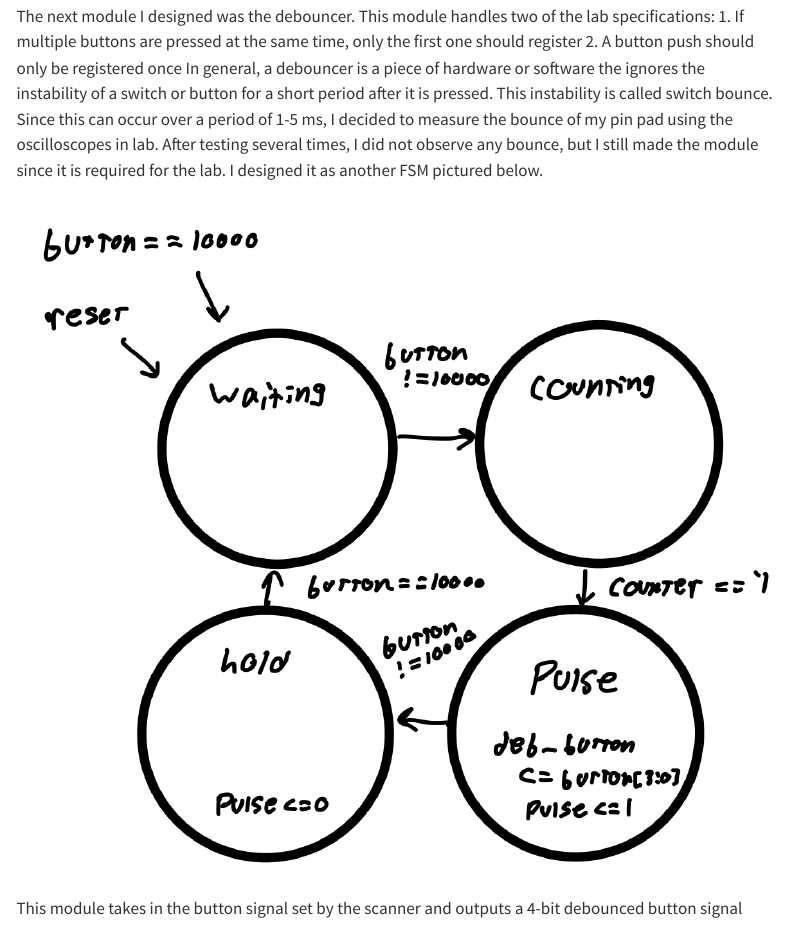
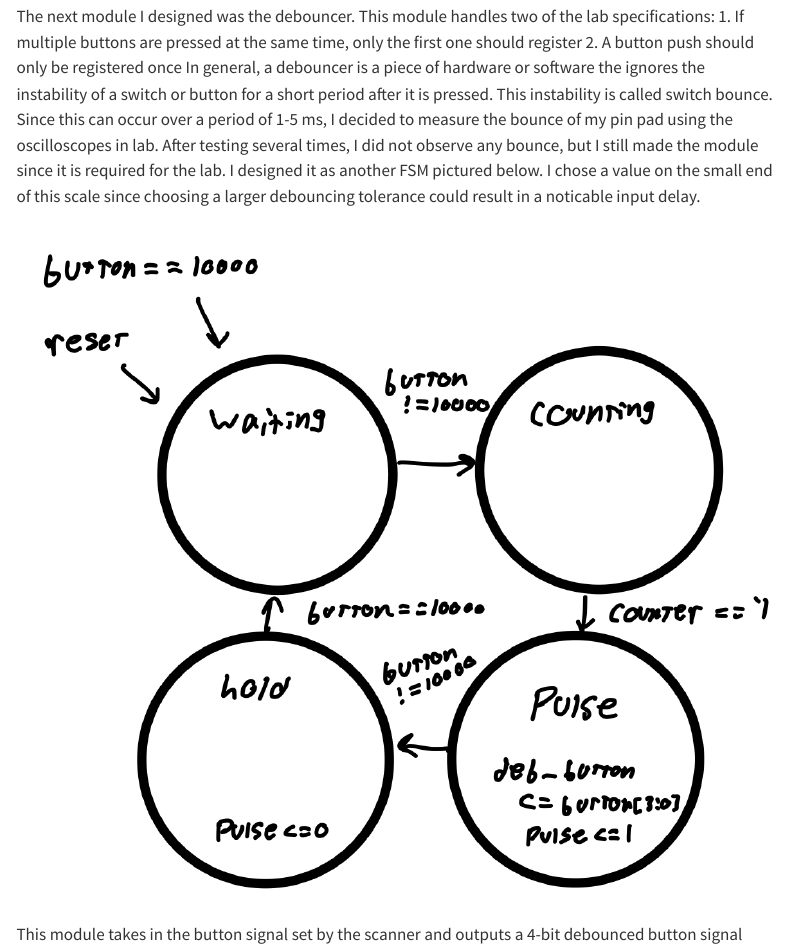
Before and after one commit to avsmith11/hmc-e155-portfolio, a Quarto document (labs/lab3/lab3.qmd): the page in a window 1100 px wide, from 2730 px down before the commit and from 2720 px down after it, so that both start at the same text. Rendered offline with R 4.5, knitr and Pandoc in place of Quarto, with nearby package versions; menus at the side of the page are left out.

Commit message:
lab 3 edits

```diff
--- a/labs/lab3/lab3.qmd
+++ b/labs/lab3/lab3.qmd
@@ -32,7 +32,7 @@ In states S0-S3, the corresponding row (rx) is set high and the scanner looks fo
 The next module I designed was the debouncer. This module handles two of the lab specifications:
 1. If multiple buttons are pressed at the same time, only the first one should register
 2. A button push should only be registered once
-In general, a debouncer is a piece of hardware or software the ignores the instability of a switch or button for a short period after it is pressed. This instability is called switch bounce. Since this can occur over a period of 1-5 ms, I decided to measure the bounce of my pin pad using the oscilloscopes in lab. After testing several times, I did not observe any bounce, but I still made the module since it is required for the lab. I designed it as another FSM pictured below.
+In general, a debouncer is a piece of hardware or software the ignores the instability of a switch or button for a short period after it is pressed. This instability is called switch bounce. Since this can occur over a period of 1-5 ms, I decided to measure the bounce of my pin pad using the oscilloscopes in lab. After testing several times, I did not observe any bounce, but I still made the module since it is required for the lab. I designed it as another FSM pictured below. I chose a value on the small end of this scale since choosing a larger debouncing tolerance could result in a noticable input delay.
 
 ![](images/debouncer_fsm.png)
 
```
Also changed, not shown: labs/lab3/images/block_diagram.jpg.
